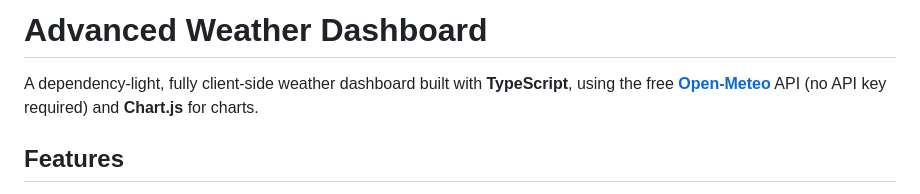
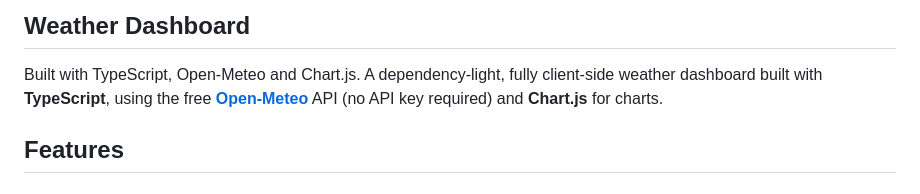
Before and after one commit to ShyamD2/weather-dashboard, a Markdown page: README.md, the part around the change. Drawn GitHub-style.

```diff
--- a/README.md
+++ b/README.md
@@ -1,5 +1,6 @@
-# Advanced Weather Dashboard
+## Weather Dashboard
 
+Built with TypeScript, Open-Meteo and Chart.js.
 A dependency-light, fully client-side weather dashboard built with **TypeScript**, using the free **[Open-Meteo](https://open-meteo.com/)** API (no API key required) and **Chart.js** for charts.
 
 ## Features
```
